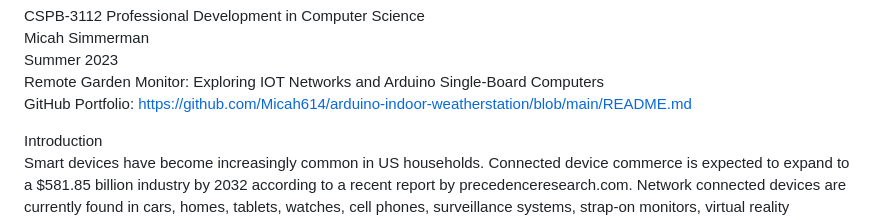
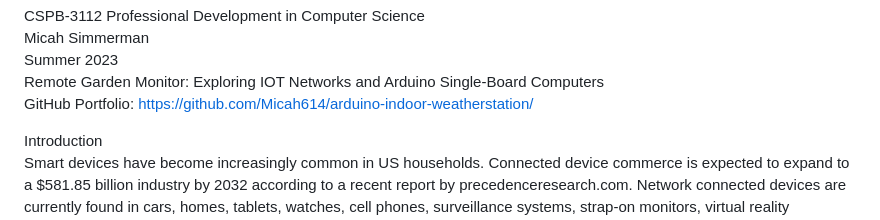
Before and after one commit to Micah614/Arduino_Garden_Monitor, a Markdown page: Project-Proposal.md, the part around the change. GitHub-like rendering.

```diff
--- a/Project-Proposal.md
+++ b/Project-Proposal.md
@@ -2,7 +2,7 @@ CSPB-3112 Professional Development in Computer Science<br>
 Micah Simmerman<br>
 Summer 2023<br>
 Remote Garden Monitor: Exploring IOT Networks and Arduino Single-Board Computers<br>
-GitHub Portfolio: https://github.com/Micah614/arduino-indoor-weatherstation/blob/main/README.md<br>
+GitHub Portfolio: https://github.com/Micah614/arduino-indoor-weatherstation/<br>
 
 Introduction<br>
 Smart devices have become increasingly common in US households. Connected device commerce is expected to expand to a $581.85 billion industry by 2032 according to a recent report by precedenceresearch.com. Network connected devices are currently found in cars, homes, tablets, watches, cell phones, surveillance systems, strap-on monitors, virtual reality equipment, and much more. The increasing number of network-connected devices in the last decade has driven researchers to adopt the term “internet of things”, also known as “IOT”. This project will explore the fundamental characteristics of IOT devices by developing a Bluetooth and Wi-Fi connected greenhouse monitoring station using Arduino single-board computer parts, extended C/C++, Python, HTML, CSS, and JavaScript.
```
